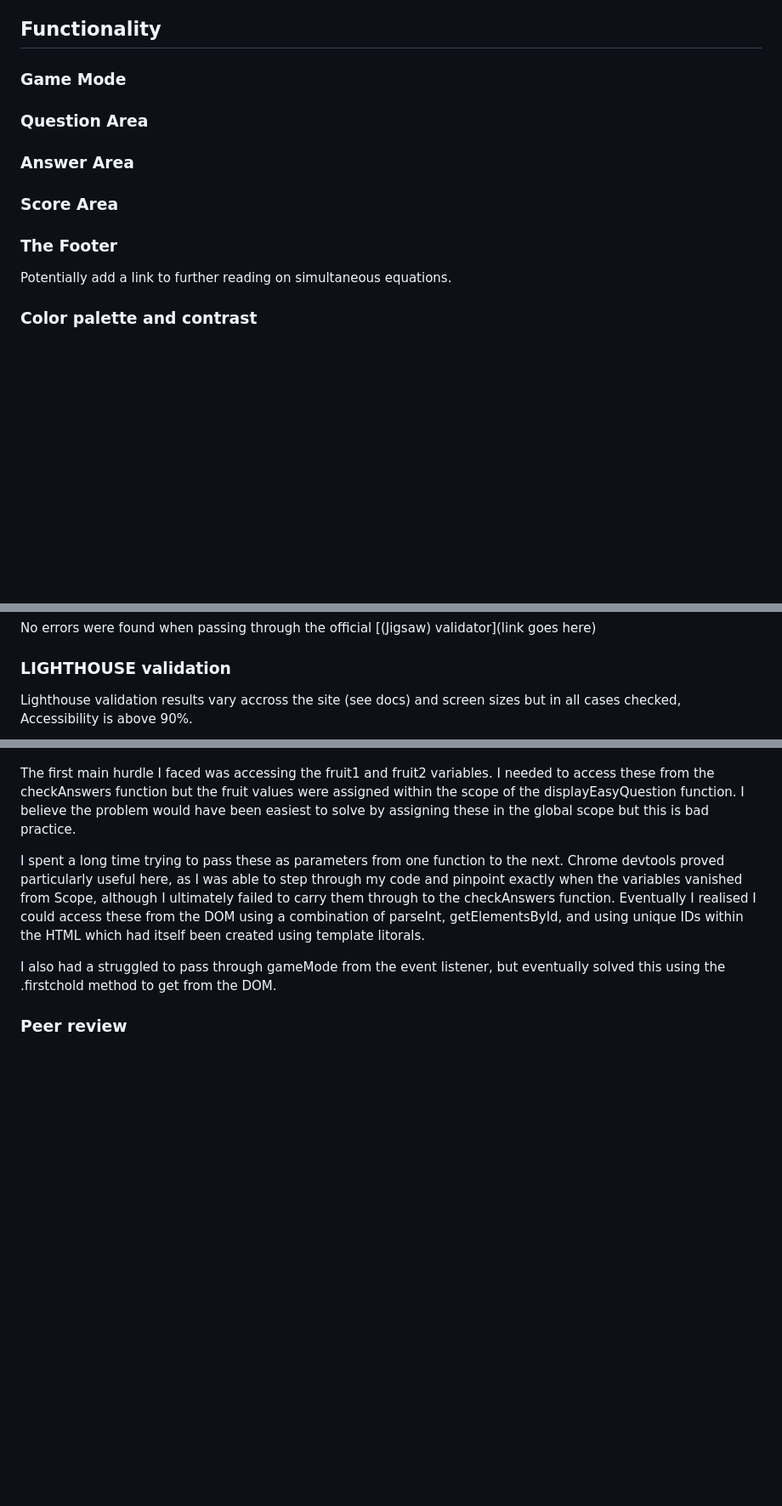
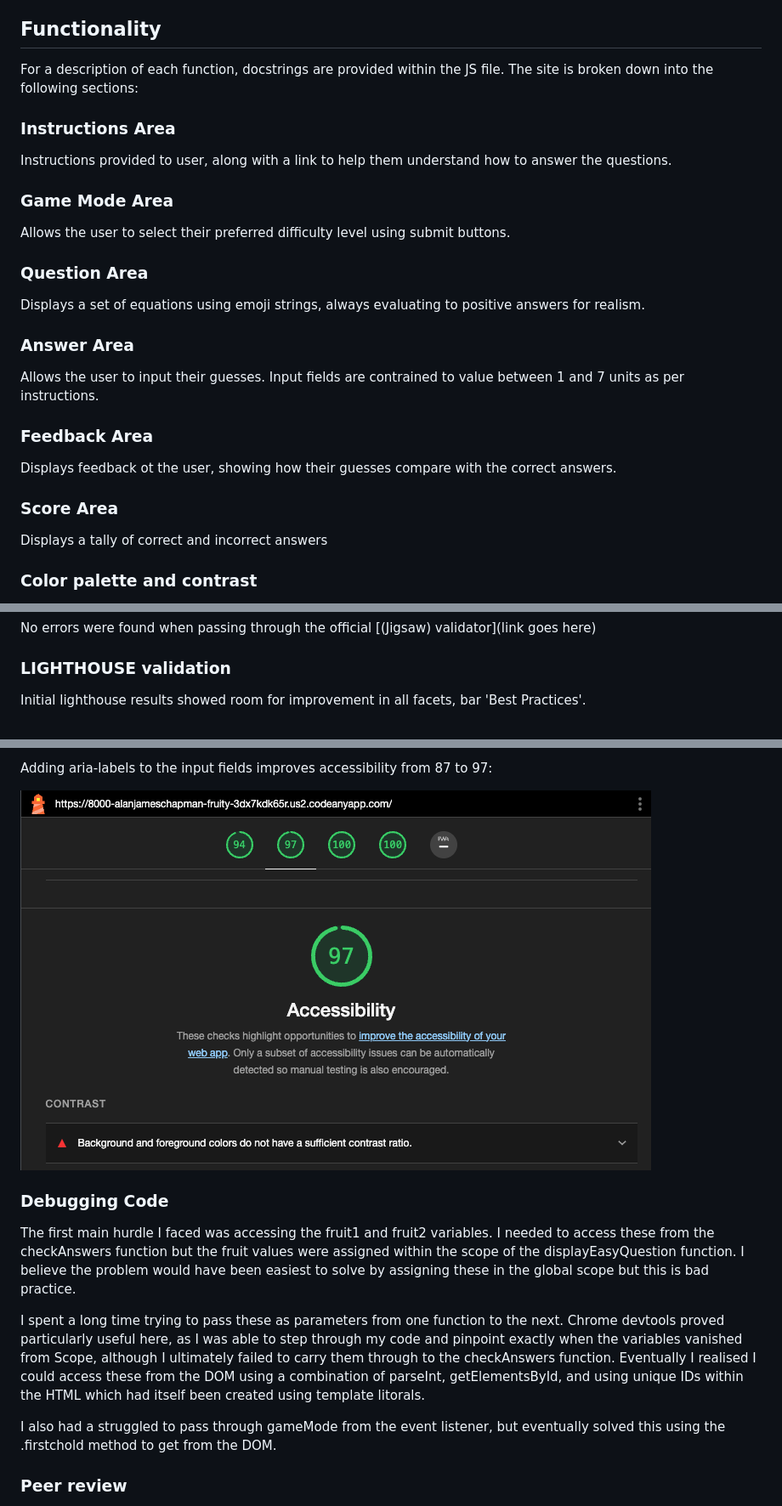
Before and after one commit to alanjameschapman/fruity-fun, a Markdown page: README.md, 3 parts joined by grey strips. Shown: that part at 85% size. Drawn GitHub-style; pictures changed too: docs/lighthouse/lighthouse-aria-label.png (added); blank space fills up the shorter version.

Commit message:
change labels to arial-labels to improve accessibility

```diff
--- a/README.md
+++ b/README.md
@@ -26,17 +26,31 @@ The website has been designed for mobile-first, from iPhone 6 and onwards, and w
 
 ## Functionality
 
-### Game Mode
+For a description of each function, docstrings are provided within the JS file. The site is broken down into the following sections:
+
+### Instructions Area
+
+Instructions provided to user, along with a link to help them understand how to answer the questions.
+
+### Game Mode Area
+
+Allows the user to select their preferred difficulty level using submit buttons.
 
 ### Question Area
 
+Displays a set of equations using emoji strings, always evaluating to positive answers for realism.
+
 ### Answer Area
+
+Allows the user to input their guesses. Input fields are contrained to value between 1 and 7 units as per instructions.
+
+### Feedback Area
+
+Displays feedback ot the user, showing how their guesses compare with the correct answers.
 
 ### Score Area
 
-### The Footer
-
-Potentially add a link to further reading on simultaneous equations.
+Displays a tally of correct and incorrect answers
 
 ### Color palette and contrast
 
@@ -64,5 +76,5 @@ No errors were found when passing through the official [(Jigsaw) validator](link
 
 ### LIGHTHOUSE validation
 
-Lighthouse validation results vary accross the site (see docs) and screen sizes but in all cases checked, Accessibility is above 90%.
+Initial lighthouse results showed room for improvement in all facets, bar 'Best Practices'.
 
@@ -70,3 +95,8 @@ Lighthouse validation results vary accross the site (see docs) and screen sizes
+Adding aria-labels to the input fields improves accessibility from 87 to 97:
+
+![Lighthouse aria-label](/docs/lighthouse/lighthouse-aria-label.png)
+
+### Debugging Code
 
 The first main hurdle I faced was accessing the fruit1 and fruit2 variables. I needed to access these from the checkAnswers function but the fruit values were assigned within the scope of the displayEasyQuestion function. I believe the problem would have been easiest to solve by assigning these in the global scope but this is bad practice.
 
```
Also changed, not shown: other parts of README.md (+16 -7 lines), docs/lighthouse/lighthouse-accessibility.png (added), docs/lighthouse/lighthouse-initial.png (added), docs/lighthouse/lighthouse-labels-transparency-headings.png (added), docs/lighthouse/lighthouse-meta-tags.png (added), 3 other files.
